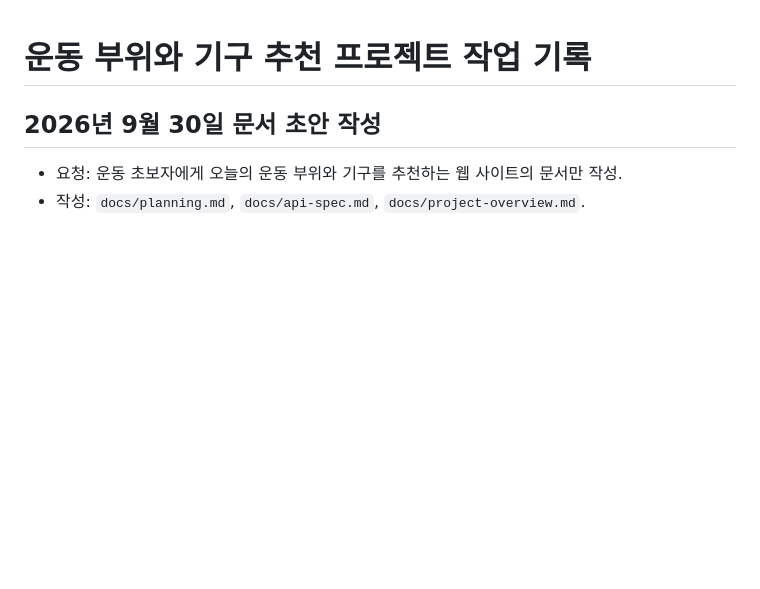
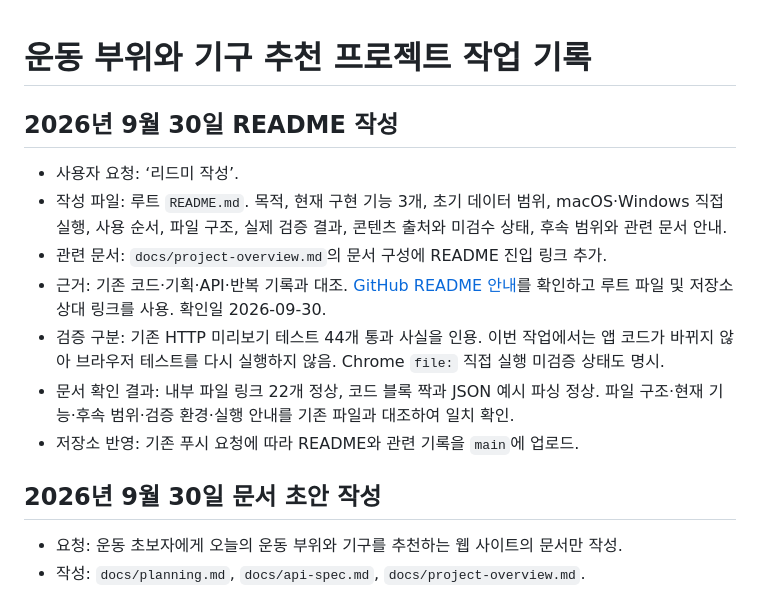
Before and after one commit to seongj-un/undong-plan, a Markdown page: log.md, the part around the change. Drawn GitHub-style; blank space fills up the shorter version.

Commit message:
docs: add project README and local usage guide

```diff
--- a/log.md
+++ b/log.md
@@ -1,4 +1,14 @@
 # 운동 부위와 기구 추천 프로젝트 작업 기록
+
+## 2026년 9월 30일 README 작성
+
+- 사용자 요청: ‘리드미 작성’.
+- 작성 파일: 루트 `README.md`. 목적, 현재 구현 기능 3개, 초기 데이터 범위, macOS·Windows 직접 실행, 사용 순서, 파일 구조, 실제 검증 결과, 콘텐츠 출처와 미검수 상태, 후속 범위와 관련 문서 안내.
+- 관련 문서: `docs/project-overview.md`의 문서 구성에 README 진입 링크 추가.
+- 근거: 기존 코드·기획·API·반복 기록과 대조. [GitHub README 안내](https://docs.github.com/en/repositories/managing-your-repositorys-settings-and-features/customizing-your-repository/about-readmes)를 확인하고 루트 파일 및 저장소 상대 링크를 사용. 확인일 2026-09-30.
+- 검증 구분: 기존 HTTP 미리보기 테스트 44개 통과 사실을 인용. 이번 작업에서는 앱 코드가 바뀌지 않아 브라우저 테스트를 다시 실행하지 않음. Chrome `file:` 직접 실행 미검증 상태도 명시.
+- 문서 확인 결과: 내부 파일 링크 22개 정상, 코드 블록 짝과 JSON 예시 파싱 정상. 파일 구조·현재 기능·후속 범위·검증 환경·실행 안내를 기존 파일과 대조하여 일치 확인.
+- 저장소 반영: 기존 푸시 요청에 따라 README와 관련 기록을 `main`에 업로드.
 
 ## 2026년 9월 30일 문서 초안 작성
 
```
Also changed, not shown: README.md (added, +114 -0 lines), docs/project-overview.md (+1 -0 lines).
